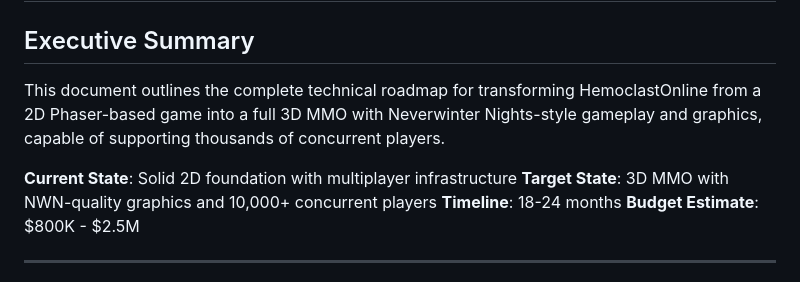
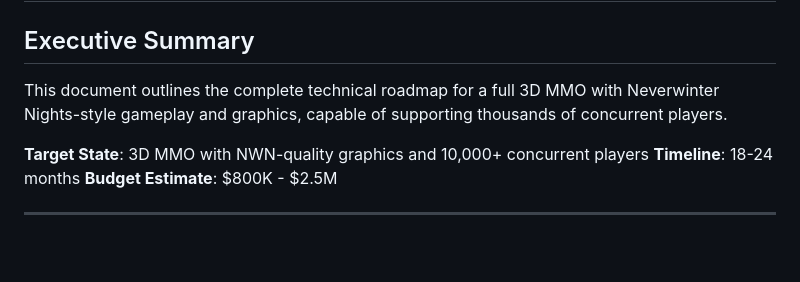
Before and after one commit to Kenneth-Clause/HemoclastOnline, a Markdown page: 3D_MMO_TECHNICAL_SPECIFICATION.md, the part around the change. GitHub-like rendering; blank space fills up the shorter version.

Commit message:
Update 3D_MMO_TECHNICAL_SPECIFICATION.md
Signed-off-by: Kenneth Clause <kenneth.clause@outlook.com>

```diff
--- a/3D_MMO_TECHNICAL_SPECIFICATION.md
+++ b/3D_MMO_TECHNICAL_SPECIFICATION.md
@@ -2,9 +2,8 @@
 
 ## Executive Summary
 
-This document outlines the complete technical roadmap for transforming HemoclastOnline from a 2D Phaser-based game into a full 3D MMO with Neverwinter Nights-style gameplay and graphics, capable of supporting thousands of concurrent players.
+This document outlines the complete technical roadmap for a full 3D MMO with Neverwinter Nights-style gameplay and graphics, capable of supporting thousands of concurrent players.
 
-**Current State**: Solid 2D foundation with multiplayer infrastructure
 **Target State**: 3D MMO with NWN-quality graphics and 10,000+ concurrent players
 **Timeline**: 18-24 months
 **Budget Estimate**: $800K - $2.5M
```
